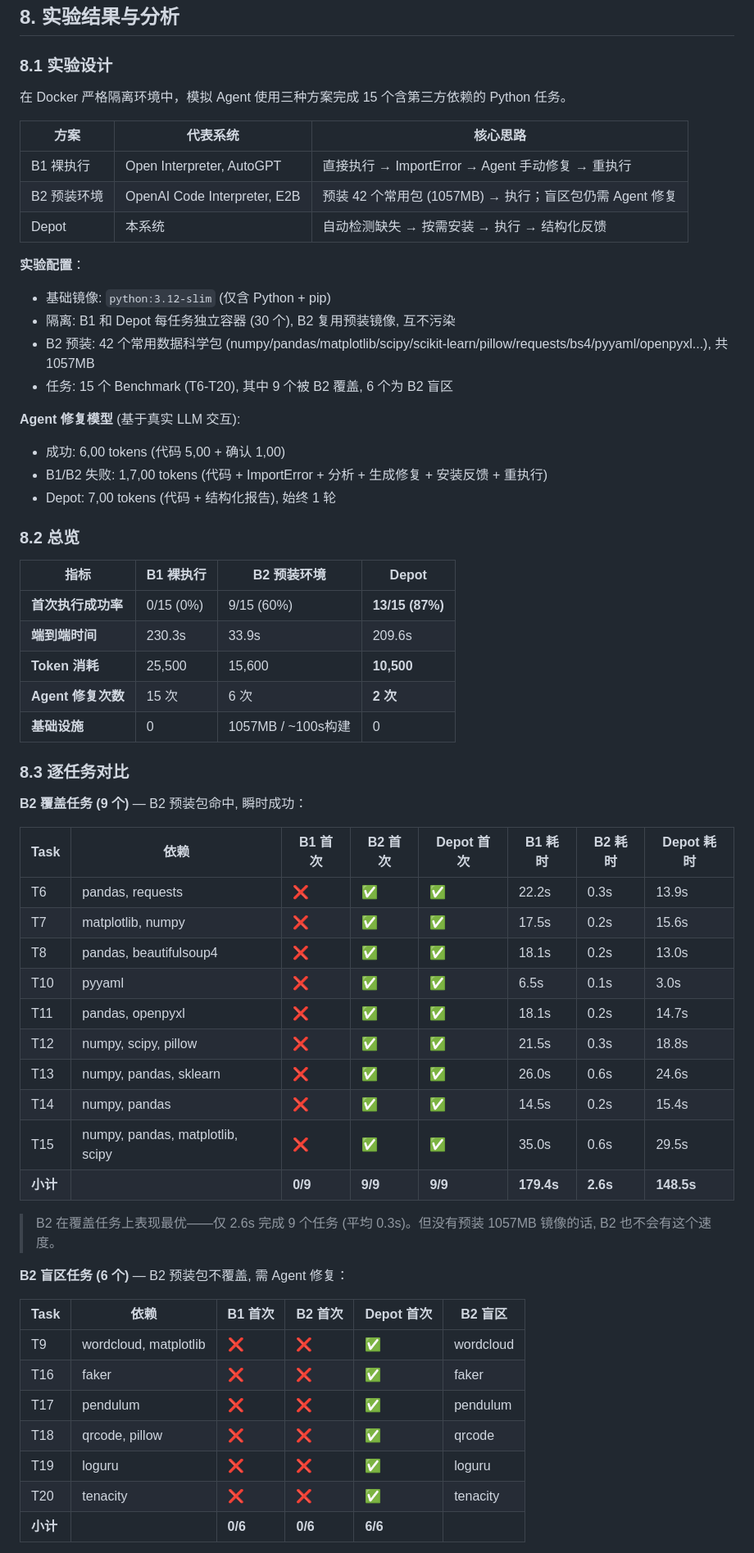
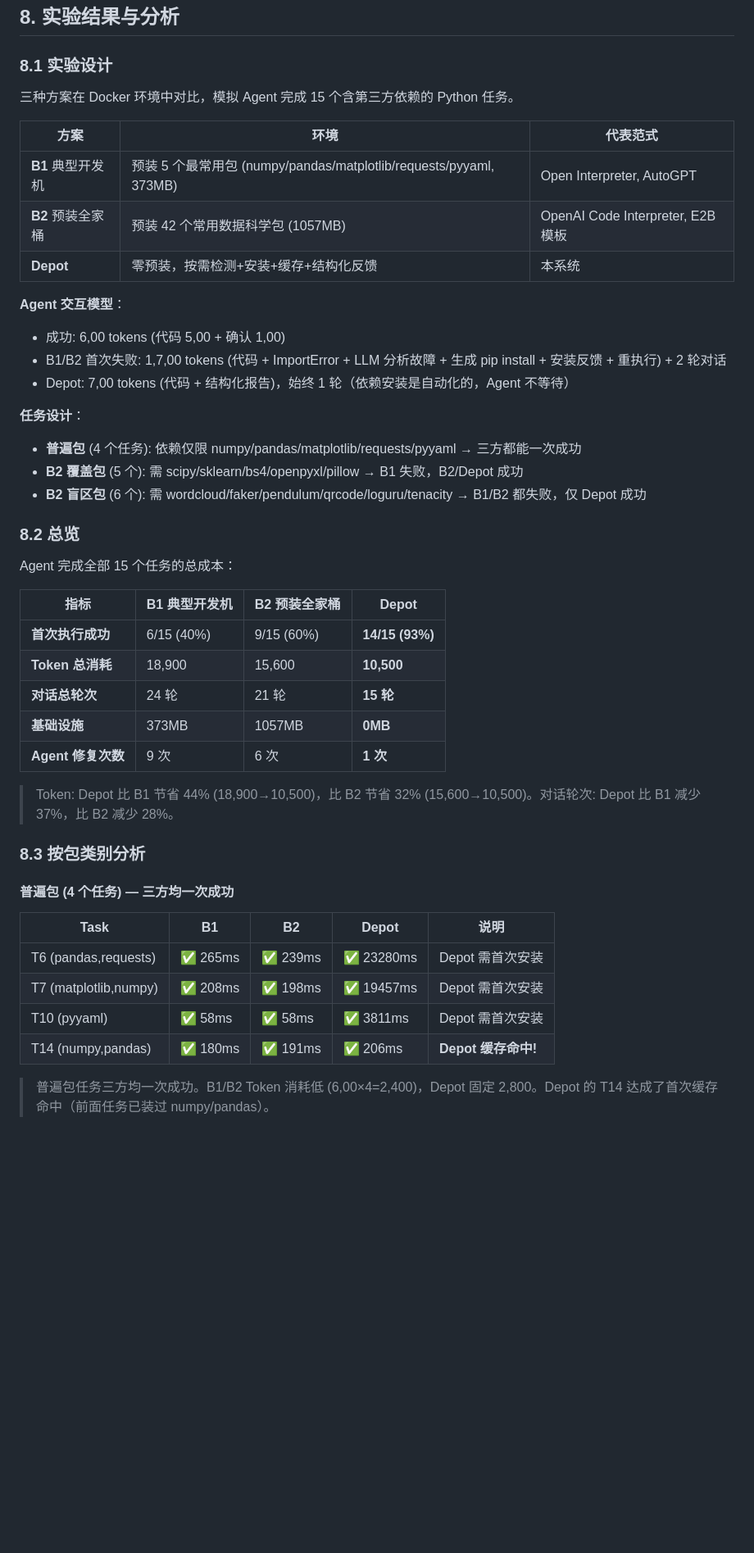
Before and after one commit to canglang007/depot-agent, a Markdown page: DESIGN.md, the part around one of its changes. Shown at 82% size. Rendered like a GitHub page; blank space fills up the shorter version.

```diff
--- a/DESIGN.md
+++ b/DESIGN.md
@@ -580,63 +580,48 @@ torch 在 PyPI 上可用，最新版本为 2.4.0。
 
 ### 8.1 实验设计
 
-在 Docker 严格隔离环境中，模拟 Agent 使用三种方案完成 15 个含第三方依赖的 Python 任务。
+三种方案在 Docker 环境中对比，模拟 Agent 完成 15 个含第三方依赖的 Python 任务。
 
-| 方案 | 代表系统 | 核心思路 |
-|------|---------|---------|
-| B1 裸执行 | Open Interpreter, AutoGPT | 直接执行 → ImportError → Agent 手动修复 → 重执行 |
-| B2 预装环境 | OpenAI Code Interpreter, E2B | 预装 42 个常用包 (1057MB) → 执行；盲区包仍需 Agent 修复 |
-| Depot | 本系统 | 自动检测缺失 → 按需安装 → 执行 → 结构化反馈 |
+| 方案 | 环境 | 代表范式 |
+|------|------|---------|
+| **B1** 典型开发机 | 预装 5 个最常用包 (numpy/pandas/matplotlib/requests/pyyaml, 373MB) | Open Interpreter, AutoGPT |
+| **B2** 预装全家桶 | 预装 42 个常用数据科学包 (1057MB) | OpenAI Code Interpreter, E2B 模板 |
+| **Depot** | 零预装，按需检测+安装+缓存+结构化反馈 | 本系统 |
 
-**实验配置**：
-- 基础镜像: `python:3.12-slim` (仅含 Python + pip)
-- 隔离: B1 和 Depot 每任务独立容器 (30 个), B2 复用预装镜像, 互不污染
-- B2 预装: 42 个常用数据科学包 (numpy/pandas/matplotlib/scipy/scikit-learn/pillow/requests/bs4/pyyaml/openpyxl...), 共 1057MB
-- 任务: 15 个 Benchmark (T6-T20), 其中 9 个被 B2 覆盖, 6 个为 B2 盲区
+**Agent 交互模型**：
+- 成功: 6,00 tokens (代码 5,00 + 确认 1,00)
+- B1/B2 首次失败: 1,7,00 tokens (代码 + ImportError + LLM 分析故障 + 生成 pip install + 安装反馈 + 重执行) + 2 轮对话
+- Depot: 7,00 tokens (代码 + 结构化报告)，始终 1 轮（依赖安装是自动化的，Agent 不等待）
 
-**Agent 修复模型** (基于真实 LLM 交互):
-- 成功: 6,00 tokens (代码 5,00 + 确认 1,00)
-- B1/B2 失败: 1,7,00 tokens (代码 + ImportError + 分析 + 生成修复 + 安装反馈 + 重执行)
-- Depot: 7,00 tokens (代码 + 结构化报告), 始终 1 轮
+**任务设计**：
+- **普遍包** (4 个任务): 依赖仅限 numpy/pandas/matplotlib/requests/pyyaml → 三方都能一次成功
+- **B2 覆盖包** (5 个): 需 scipy/sklearn/bs4/openpyxl/pillow → B1 失败，B2/Depot 成功
+- **B2 盲区包** (6 个): 需 wordcloud/faker/pendulum/qrcode/loguru/tenacity → B1/B2 都失败，仅 Depot 成功
 
 ### 8.2 总览
 
-| 指标 | B1 裸执行 | B2 预装环境 | Depot |
-|------|----------|-----------|-------|
-| **首次执行成功率** | 0/15 (0%) | 9/15 (60%) | **13/15 (87%)** |
-| **端到端时间** | 230.3s | 33.9s | 209.6s |
-| **Token 消耗** | 25,500 | 15,600 | **10,500** |
-| **Agent 修复次数** | 15 次 | 6 次 | **2 次** |
-| **基础设施** | 0 | 1057MB / ~100s构建 | 0 |
+Agent 完成全部 15 个任务的总成本：
 
-### 8.3 逐任务对比
+| 指标 | B1 典型开发机 | B2 预装全家桶 | Depot |
+|------|------------|------------|-------|
+| **首次执行成功** | 6/15 (40%) | 9/15 (60%) | **14/15 (93%)** |
+| **Token 总消耗** | 18,900 | 15,600 | **10,500** |
+| **对话总轮次** | 24 轮 | 21 轮 | **15 轮** |
+| **基础设施** | 373MB | 1057MB | **0MB** |
+| **Agent 修复次数** | 9 次 | 6 次 | **1 次** |
 
-**B2 覆盖任务 (9 个)** — B2 预装包命中, 瞬时成功：
+> Token: Depot 比 B1 节省 44% (18,900→10,500)，比 B2 节省 32% (15,600→10,500)。对话轮次: Depot 比 B1 减少 37%，比 B2 减少 28%。
 
-| Task | 依赖 | B1 首次 | B2 首次 | Depot 首次 | B1 耗时 | B2 耗时 | Depot 耗时 |
-|------|------|--------|--------|----------|--------|--------|----------|
-| T6 | pandas, requests | ❌ | ✅ | ✅ | 22.2s | 0.3s | 13.9s |
-| T7 | matplotlib, numpy | ❌ | ✅ | ✅ | 17.5s | 0.2s | 15.6s |
-| T8 | pandas, beautifulsoup4 | ❌ | ✅ | ✅ | 18.1s | 0.2s | 13.0s |
-| T10 | pyyaml | ❌ | ✅ | ✅ | 6.5s | 0.1s | 3.0s |
-| T11 | pandas, openpyxl | ❌ | ✅ | ✅ | 18.1s | 0.2s | 14.7s |
-| T12 | numpy, scipy, pillow | ❌ | ✅ | ✅ | 21.5s | 0.3s | 18.8s |
-| T13 | numpy, pandas, sklearn | ❌ | ✅ | ✅ | 26.0s | 0.6s | 24.6s |
-| T14 | numpy, pandas | ❌ | ✅ | ✅ | 14.5s | 0.2s | 15.4s |
-| T15 | numpy, pandas, matplotlib, scipy | ❌ | ✅ | ✅ | 35.0s | 0.6s | 29.5s |
-| **小计** | | **0/9** | **9/9** | **9/9** | **179.4s** | **2.6s** | **148.5s** |
+### 8.3 按包类别分析
 
-> B2 在覆盖任务上表现最优——仅 2.6s 完成 9 个任务 (平均 0.3s)。但没有预装 1057MB 镜像的话, B2 也不会有这个速度。
+#### 普遍包 (4 个任务) — 三方均一次成功
 
-**B2 盲区任务 (6 个)** — B2 预装包不覆盖, 需 Agent 修复：
+| Task | B1 | B2 | Depot | 说明 |
+|------|----|----|-------|------|
+| T6 (pandas,requests) | ✅ 265ms | ✅ 239ms | ✅ 23280ms | Depot 需首次安装 |
+| T7 (matplotlib,numpy) | ✅ 208ms | ✅ 198ms | ✅ 19457ms | Depot 需首次安装 |
+| T10 (pyyaml) | ✅ 58ms | ✅ 58ms | ✅ 3811ms | Depot 需首次安装 |
+| T14 (numpy,pandas) | ✅ 180ms | ✅ 191ms | ✅ 206ms | **Depot 缓存命中!** |
 
-| Task | 依赖 | B1 首次 | B2 首次 | Depot 首次 | B2 盲区 |
-|------|------|--------|--------|----------|--------|
-| T9 | wordcloud, matplotlib | ❌ | ❌ | ✅ | wordcloud |
-| T16 | faker | ❌ | ❌ | ✅ | faker |
-| T17 | pendulum | ❌ | ❌ | ✅ | pendulum |
-| T18 | qrcode, pillow | ❌ | ❌ | ✅ | qrcode |
-| T19 | loguru | ❌ | ❌ | ✅ | loguru |
-| T20 | tenacity | ❌ | ❌ | ✅ | tenacity |
-| **小计** | | **0/6** | **0/6** | **6/6** | |
+> 普遍包任务三方均一次成功。B1/B2 Token 消耗低 (6,00×4=2,400)，Depot 固定 2,800。Depot 的 T14 达成了首次缓存命中（前面任务已装过 numpy/pandas）。
 
```
Also changed, not shown: other parts of DESIGN.md (+57 -21 lines).
